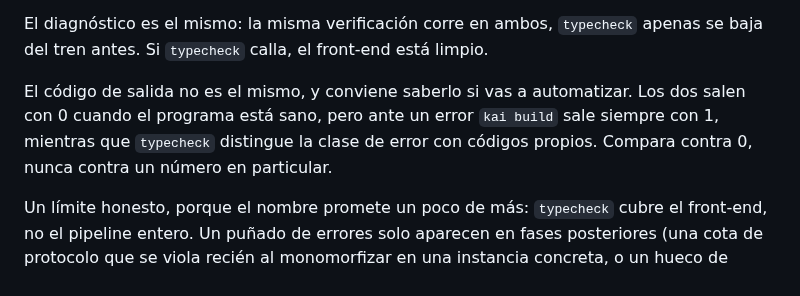
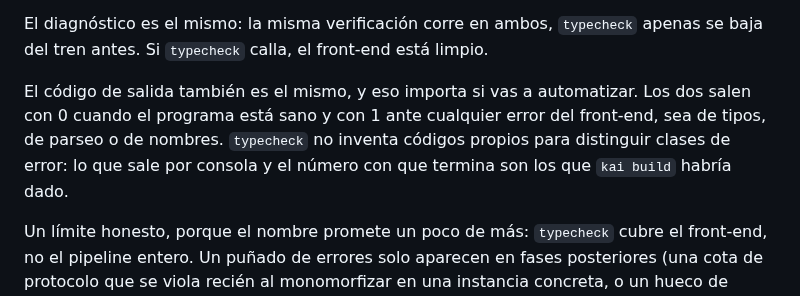
Before and after one commit to kaikailang-org/kaikai-book, a Markdown page: capitulos/cap16-tooling.md, the part around the change. GitHub-like rendering.

```diff
--- a/capitulos/cap16-tooling.md
+++ b/capitulos/cap16-tooling.md
@@ -177,11 +177,12 @@ El diagnóstico es el mismo: la misma verificación corre en
 ambos, `typecheck` apenas se baja del tren antes. Si
 `typecheck` calla, el front-end está limpio.
 
-El código de salida no es el mismo, y conviene saberlo si vas a
-automatizar. Los dos salen con 0 cuando el programa está sano,
-pero ante un error `kai build` sale siempre con 1, mientras que
-`typecheck` distingue la clase de error con códigos propios.
-Compara contra 0, nunca contra un número en particular.
+El código de salida también es el mismo, y eso importa si vas a
+automatizar. Los dos salen con 0 cuando el programa está sano y
+con 1 ante cualquier error del front-end, sea de tipos, de
+parseo o de nombres. `typecheck` no inventa códigos propios para
+distinguir clases de error: lo que sale por consola y el número
+con que termina son los que `kai build` habría dado.
 
 Un límite honesto, porque el nombre promete un poco de más:
 `typecheck` cubre el front-end, no el pipeline entero. Un puñado
```
Also changed, not shown: chapters/ch16-tooling.md (+6 -5 lines).
